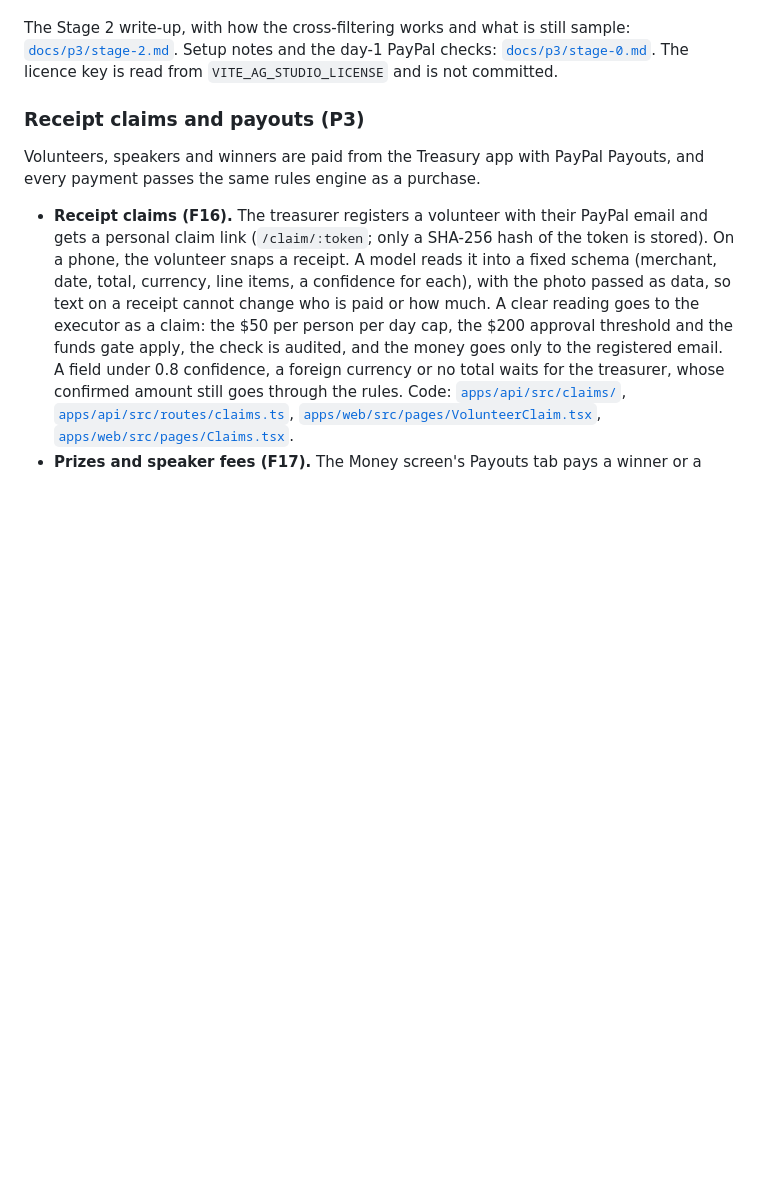
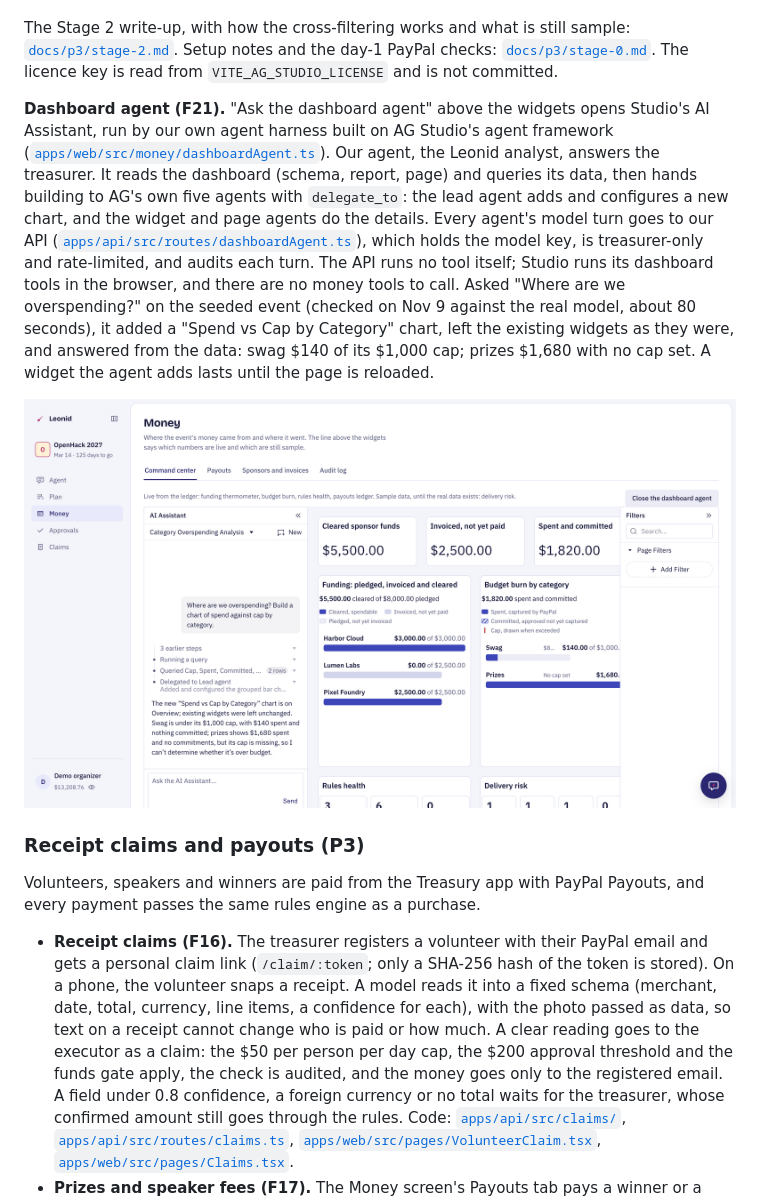
Before and after one commit to ketutezraugm/leonid, a Markdown page: README.md, the part around the change. Rendered like a GitHub page; pictures changed too: docs/p3/screenshots/dashboard-agent.png (added); blank space fills up the shorter version.

```diff
--- a/README.md
+++ b/README.md
@@ -75,6 +75,10 @@ Delivery risk is the fourth custom widget: the ordered items against their deadl
 **Cross-filtering.** A click on a sponsor or a budget category filters the widgets that list individual rows: the payouts ledger, rules health and delivery risk. The funding, budget and KPI widgets ignore other widgets' selections on purpose, because a category total is not a sponsor's and a query that joins one through the other can inflate a sum. Studio's fan-out check is set to refuse such a query (`options.fanout.execute: 'prevent'`). Studio does not tell a custom widget that the filters changed, so `CommandCenter` passes `onStateUpdated` to `apps/web/src/money/widgets/filters-changed.ts`, which makes the row-listing widgets fetch again.
 
 The Stage 2 write-up, with how the cross-filtering works and what is still sample: [`docs/p3/stage-2.md`](docs/p3/stage-2.md). Setup notes and the day-1 PayPal checks: [`docs/p3/stage-0.md`](docs/p3/stage-0.md). The licence key is read from `VITE_AG_STUDIO_LICENSE` and is not committed.
+
+**Dashboard agent (F21).** "Ask the dashboard agent" above the widgets opens Studio's AI Assistant, run by our own agent harness built on AG Studio's agent framework ([`apps/web/src/money/dashboardAgent.ts`](apps/web/src/money/dashboardAgent.ts)). Our agent, the Leonid analyst, answers the treasurer. It reads the dashboard (schema, report, page) and queries its data, then hands building to AG's own five agents with `delegate_to`: the lead agent adds and configures a new chart, and the widget and page agents do the details. Every agent's model turn goes to our API ([`apps/api/src/routes/dashboardAgent.ts`](apps/api/src/routes/dashboardAgent.ts)), which holds the model key, is treasurer-only and rate-limited, and audits each turn. The API runs no tool itself; Studio runs its dashboard tools in the browser, and there are no money tools to call. Asked "Where are we overspending?" on the seeded event (checked on Nov 9 against the real model, about 80 seconds), it added a "Spend vs Cap by Category" chart, left the existing widgets as they were, and answered from the data: swag $140 of its $1,000 cap; prizes $1,680 with no cap set. A widget the agent adds lasts until the page is reloaded.
+
+![The dashboard agent answering "Where are we overspending?"](docs/p3/screenshots/dashboard-agent.png)
 
 ### Receipt claims and payouts (P3)
 
```
Also changed, not shown: docs/p3/stage-3.md (+10 -0 lines), 9 other files.
